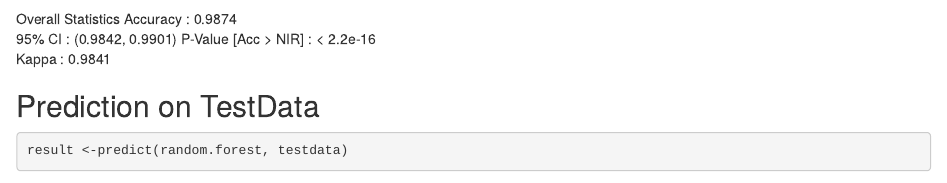
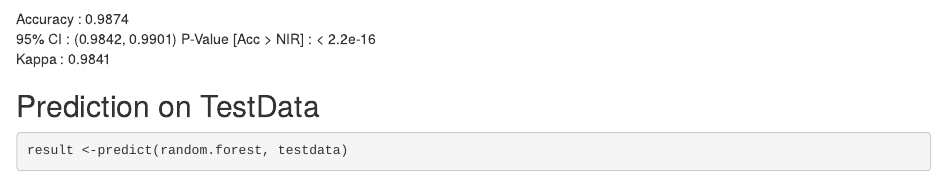
Before and after one commit to edwardt/practicalml, an R Markdown document (README.Rmd): the page in a window 1100 px wide, from 4870 px down. Rendered offline with R 4.5, knitr and Pandoc, with nearby package versions; some code elsewhere in the file could not run offline; common packages that the code uses without loading them are loaded.

Commit message:
minorreformat

````diff
--- a/README.Rmd
+++ b/README.Rmd
@@ -101,7 +101,6 @@ confusionMatrix(predict(random.forest,
 
 plot(varImp(random.forest))
 ```
-Overall Statistics
 Accuracy : 0.9874
 95% CI : (0.9842, 0.9901)
 P-Value [Acc > NIR] : < 2.2e-16
````
